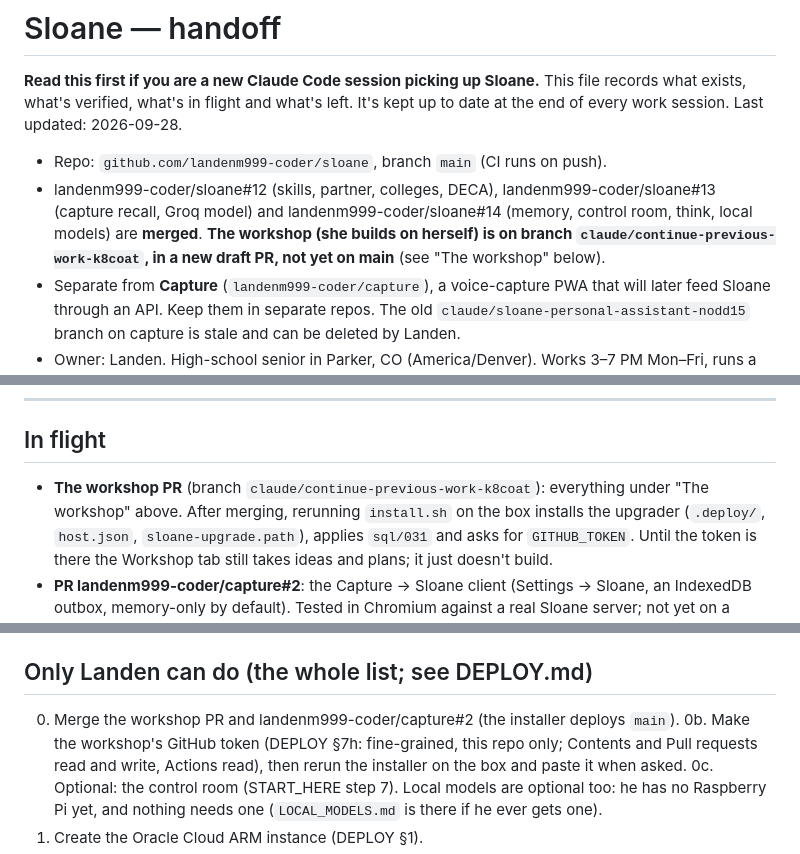
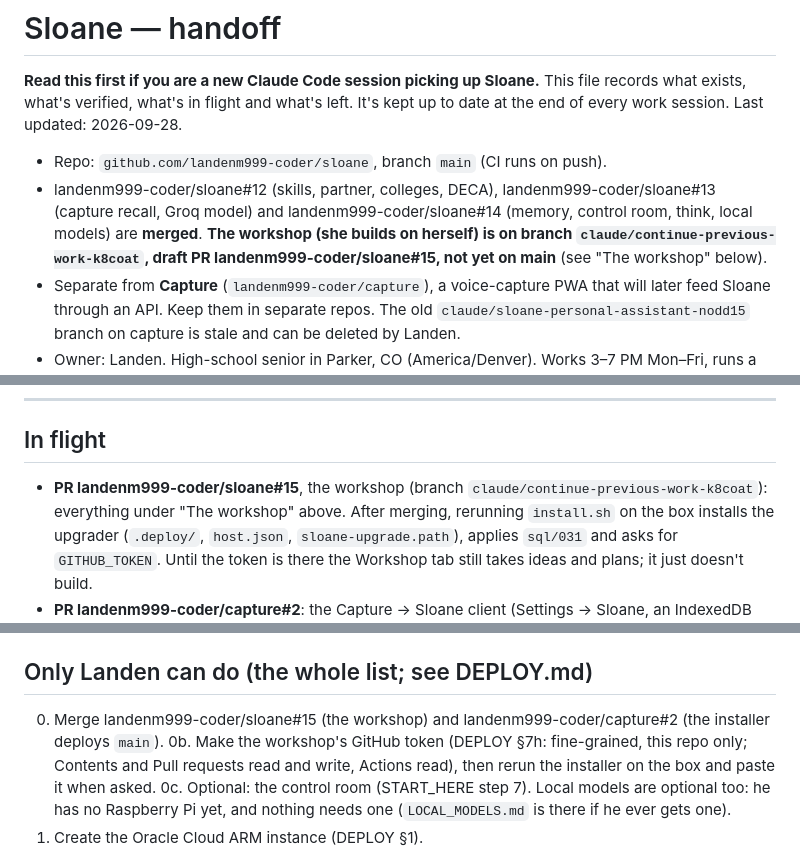
Before and after one commit to landenm999-coder/sloane, a Markdown page: HANDOFF.md, 3 parts joined by grey strips. Rendered like a GitHub page.

Commit message:
HANDOFF: the workshop is PR #15
Co-Authored-By: Claude Opus 5.5 <noreply@anthropic.com>
Claude-Session: https://claude.ai/code/session_012BXBcCnKGdGj3x6qcfy9J1

```diff
--- a/HANDOFF.md
+++ b/HANDOFF.md
@@ -7,8 +7,8 @@ It's kept up to date at the end of every work session. Last updated: 2026-09-28.
 - Repo: `github.com/landenm999-coder/sloane`, branch `main` (CI runs on push).
 - landenm999-coder/sloane#12 (skills, partner, colleges, DECA), landenm999-coder/sloane#13 (capture recall,
   Groq model) and landenm999-coder/sloane#14 (memory, control room, think, local models) are **merged**.
-  **The workshop (she builds on herself) is on branch `claude/continue-previous-work-k8coat`, in a new draft
-  PR, not yet on main** (see "The workshop" below).
+  **The workshop (she builds on herself) is on branch `claude/continue-previous-work-k8coat`, draft PR
+  landenm999-coder/sloane#15, not yet on main** (see "The workshop" below).
 - Separate from **Capture** (`landenm999-coder/capture`), a voice-capture PWA that will later feed Sloane
   through an API. Keep them in separate repos. The old `claude/sloane-personal-assistant-nodd15` branch on
   capture is stale and can be deleted by Landen.
@@ -259,7 +259,7 @@ HTTP (loopback only, or your tailnet via `tailscale serve`): `/health /usage /st
 
 ## In flight
 
-- **The workshop PR** (branch `claude/continue-previous-work-k8coat`): everything under "The workshop" above.
+- **PR landenm999-coder/sloane#15**, the workshop (branch `claude/continue-previous-work-k8coat`): everything under "The workshop" above.
   After merging, rerunning `install.sh` on the box installs the upgrader (`.deploy/`, `host.json`,
   `sloane-upgrade.path`), applies `sql/031` and asks for `GITHUB_TOKEN`. Until the token is there the
   Workshop tab still takes ideas and plans; it just doesn't build.
@@ -286,7 +286,7 @@ HTTP (loopback only, or your tailnet via `tailscale serve`): `/health /usage /st
 
 ## Only Landen can do (the whole list; see DEPLOY.md)
 
-0. Merge the workshop PR and landenm999-coder/capture#2 (the installer deploys `main`).
+0. Merge landenm999-coder/sloane#15 (the workshop) and landenm999-coder/capture#2 (the installer deploys `main`).
 0b. Make the workshop's GitHub token (DEPLOY §7h: fine-grained, this repo only; Contents and Pull requests
    read and write, Actions read), then rerun the installer on the box and paste it when asked.
 0c. Optional: the control room (START_HERE step 7). Local models are optional too: he has no Raspberry Pi
```
